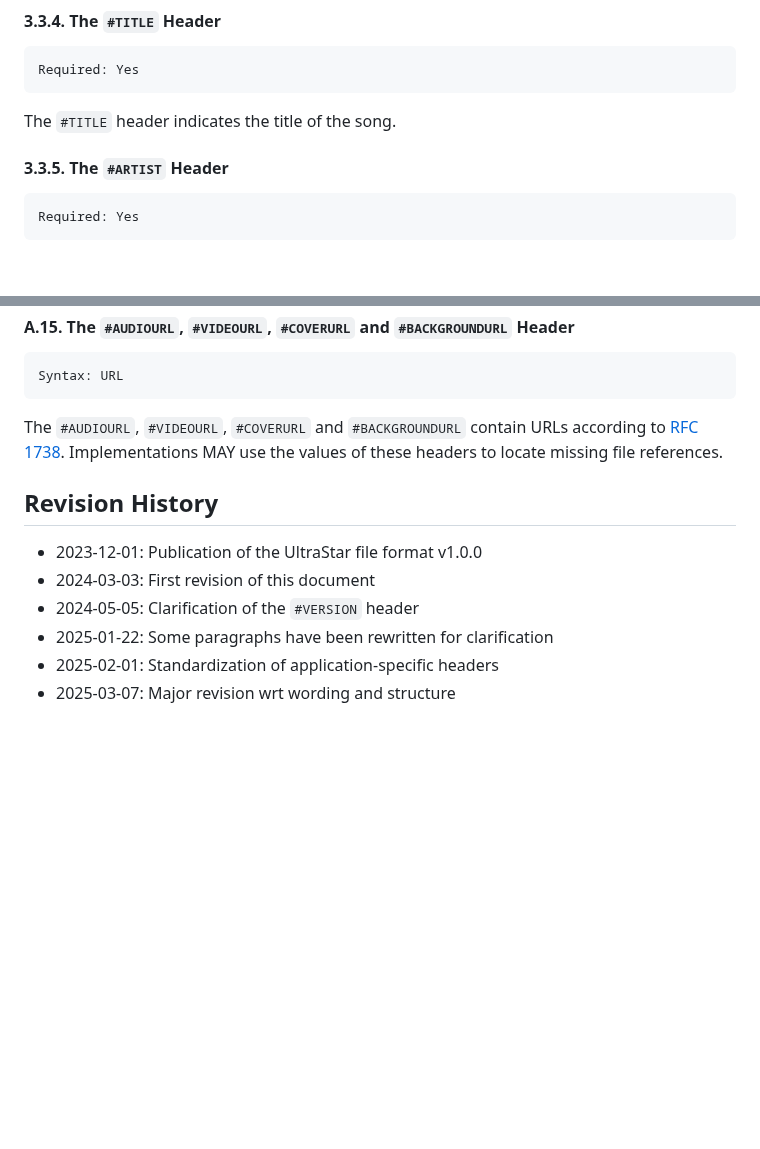
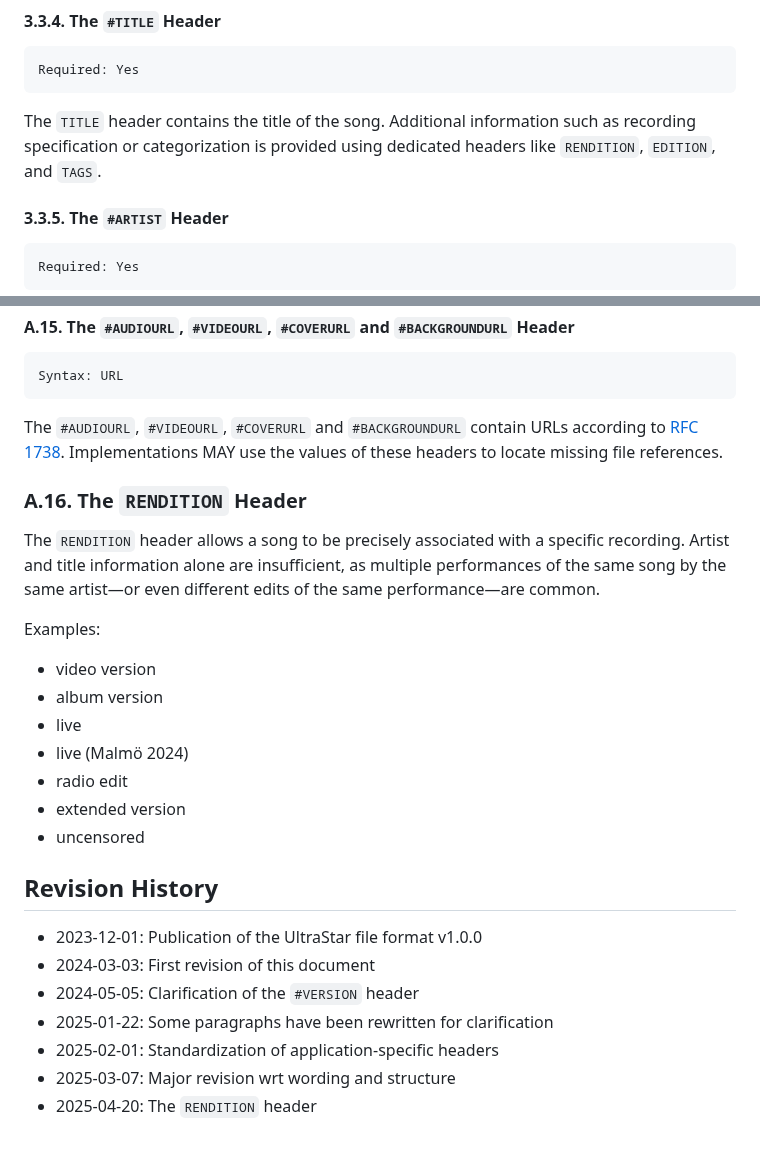
Before and after one commit to UltraStar-Deluxe/format, a Markdown page: The UltraStar File Format (v1).md, 2 parts joined by grey strips. Drawn GitHub-style; blank space fills up the shorter version.

Commit message:
Add `RENDITION` header to spec.md
Closes #59.

````diff
--- a/The UltraStar File Format (v1).md
+++ b/The UltraStar File Format (v1).md
@@ -214,7 +214,8 @@ Supported audio formats are an implementation detail.
 Required: Yes
 ```
 
-The `#TITLE` header indicates the title of the song.
+The `TITLE` header contains the title of the song. Additional information such as recording specification or
+categorization is provided using dedicated headers like `RENDITION`, `EDITION`, and `TAGS`.
 
 #### 3.3.5. The `#ARTIST` Header
 
@@ -556,6 +557,22 @@ Syntax: URL
 The `#AUDIOURL`, `#VIDEOURL`, `#COVERURL` and `#BACKGROUNDURL` contain URLs according to [RFC 1738](https://datatracker.ietf.org/doc/html/rfc1738).
 Implementations MAY use the values of these headers to locate missing file references.
 
+### A.16. The `RENDITION` Header
+
+The `RENDITION` header allows a song to be precisely associated with a specific recording.
+Artist and title information alone are insufficient, as multiple performances of the same song by
+the same artist—or even different edits of the same performance—are common.
+
+Examples:
+
+-   video version
+-   album version
+-   live
+-   live (Malmö 2024)
+-   radio edit
+-   extended version
+-   uncensored
+
 ## Revision History
 
 - 2023-12-01: Publication of the UltraStar file format v1.0.0
@@ -564,3 +581,4 @@ Implementations MAY use the values of these headers to locate missing file refer
 - 2025-01-22: Some paragraphs have been rewritten for clarification
 - 2025-02-01: Standardization of application-specific headers
 - 2025-03-07: Major revision wrt wording and structure
+- 2025-04-20: The `RENDITION` header
````
Also changed, not shown: The UltraStar File Format (v2).md (+19 -1 lines).
